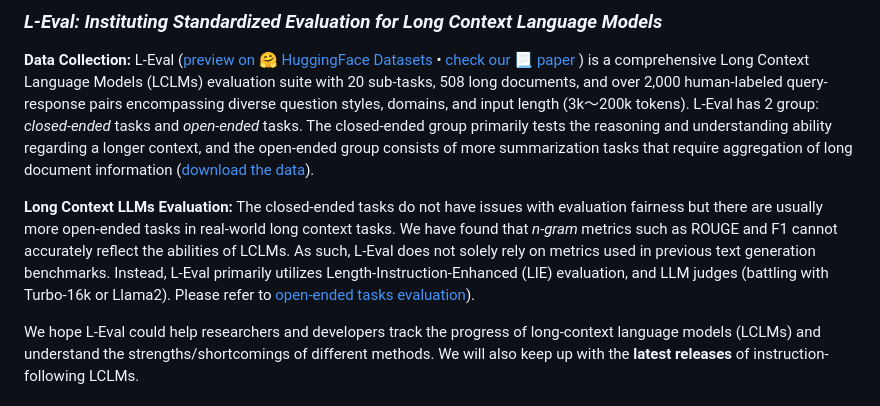
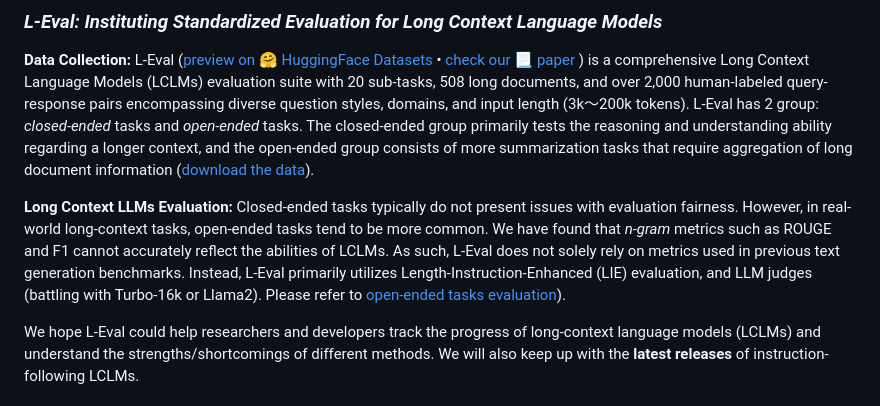
Before and after one commit to OpenLMLab/LEval, a Markdown page: README.md, the part around the change. GitHub-like rendering.

```diff
--- a/README.md
+++ b/README.md
@@ -8,7 +8,7 @@
 **Data Collection:**   L-Eval ([preview on 🤗 HuggingFace Datasets](https://huggingface.co/datasets/L4NLP/LEval) • [check our 📃 paper](https://arxiv.org/abs/2307.11088) ) is a comprehensive Long Context Language Models (LCLMs) evaluation suite with 20 sub-tasks, 508 long documents, and over 2,000 human-labeled query-response pairs encompassing diverse question styles, domains, and input length (3k～200k tokens).
 L-Eval has 2 group: *closed-ended* tasks and *open-ended* tasks. The closed-ended group primarily tests the reasoning and understanding ability regarding a longer context, and the open-ended group consists of more summarization tasks that require aggregation of long document information ([download the data](#use)).
 
-**Long Context LLMs Evaluation:**  The closed-ended tasks do not have issues with evaluation fairness but there are usually more open-ended tasks in real-world long context tasks. We have found that *n-gram* metrics such as ROUGE and F1 cannot accurately reflect the abilities of LCLMs. As such, L-Eval does not solely rely on metrics used in previous text generation benchmarks. Instead, L-Eval primarily utilizes Length-Instruction-Enhanced (LIE) evaluation, and LLM judges (battling with Turbo-16k or Llama2). Please  refer to [open-ended tasks evaluation](#eval)).
+**Long Context LLMs Evaluation:**  Closed-ended tasks typically do not present issues with evaluation fairness. However, in real-world long-context tasks, open-ended tasks tend to be more common. We have found that *n-gram* metrics such as ROUGE and F1 cannot accurately reflect the abilities of LCLMs. As such, L-Eval does not solely rely on metrics used in previous text generation benchmarks. Instead, L-Eval primarily utilizes Length-Instruction-Enhanced (LIE) evaluation, and LLM judges (battling with Turbo-16k or Llama2). Please  refer to [open-ended tasks evaluation](#eval)).
 
 We hope L-Eval could help researchers and developers track the progress of long-context language models (LCLMs) and understand the strengths/shortcomings of different methods. We will also keep up with the **latest releases** of instruction-following LCLMs.
 
```
